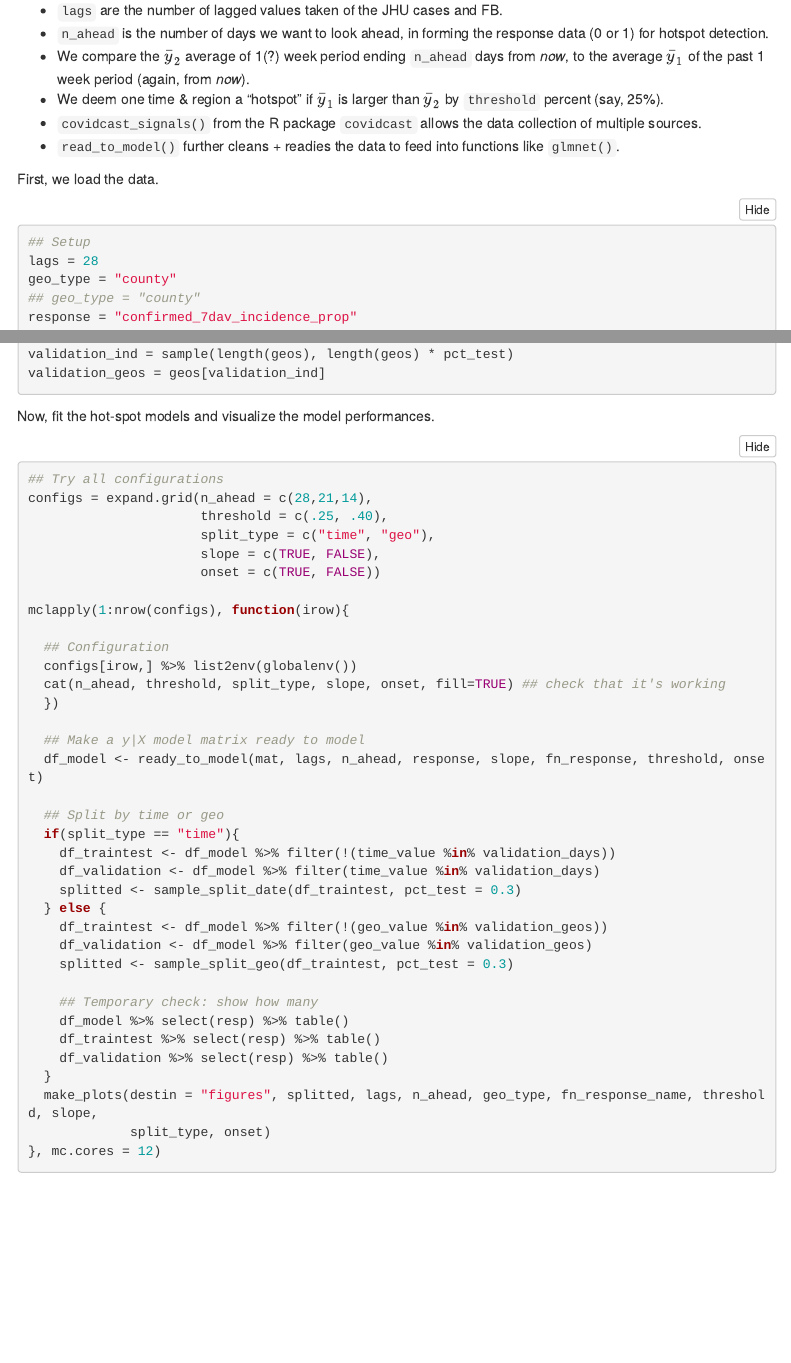
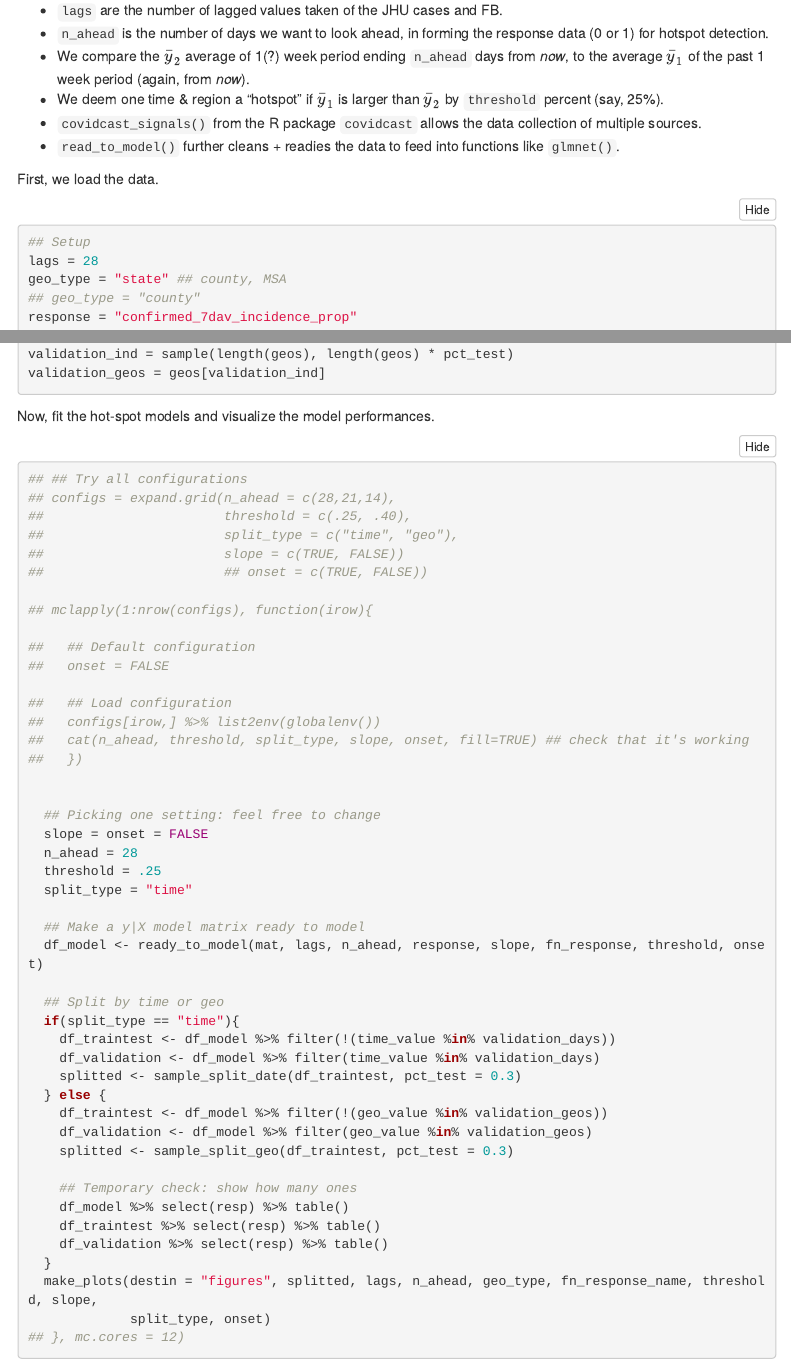
Before and after one commit to cmu-delphi/covid-19-hotspots, an R Markdown document (v1.Rmd): the page in a window 1100 px wide, from 680 px down, and a second part further down, joined at a grey line. Rendered offline with R 4.5, knitr and Pandoc, with nearby package versions; menus at the side of the page are left out.

Commit message:
Fix v1.Rmd so that analyze block can be run

````diff
--- a/v1.Rmd
+++ b/v1.Rmd
@@ -80,7 +80,7 @@ First, we load the data.
 ```{r read-data}
 ## Setup
 lags = 28
-geo_type = "county"
+geo_type = "state" ## county, MSA
 ## geo_type = "county"
 response = "confirmed_7dav_incidence_prop"
 fn_response = response_diff_avg_1week_min30
@@ -119,19 +119,29 @@ validation_geos = geos[validation_ind]
 Now, fit the hot-spot models and visualize the model performances.
 
 ```{r analyze}
-## Try all configurations
-configs = expand.grid(n_ahead = c(28,21,14),
-                      threshold = c(.25, .40),
-                      split_type = c("time", "geo"),
-                      slope = c(TRUE, FALSE),
-                      onset = c(TRUE, FALSE))
+## ## Try all configurations
+## configs = expand.grid(n_ahead = c(28,21,14),
+##                       threshold = c(.25, .40),
+##                       split_type = c("time", "geo"),
+##                       slope = c(TRUE, FALSE))
+##                       ## onset = c(TRUE, FALSE))
 
-mclapply(1:nrow(configs), function(irow){
+## mclapply(1:nrow(configs), function(irow){
 
-  ## Configuration
-  configs[irow,] %>% list2env(globalenv())
-  cat(n_ahead, threshold, split_type, slope, onset, fill=TRUE) ## check that it's working
-  })
+##   ## Default configuration
+##   onset = FALSE
+
+##   ## Load configuration
+##   configs[irow,] %>% list2env(globalenv())
+##   cat(n_ahead, threshold, split_type, slope, onset, fill=TRUE) ## check that it's working
+##   })
+
+
+  ## Picking one setting: feel free to change
+  slope = onset = FALSE
+  n_ahead = 28
+  threshold = .25
+  split_type = "time"
 
   ## Make a y|X model matrix ready to model
   df_model <- ready_to_model(mat, lags, n_ahead, response, slope, fn_response, threshold, onset)
@@ -146,14 +156,14 @@ mclapply(1:nrow(configs), function(irow){
     df_validation <- df_model %>% filter(geo_value %in% validation_geos)
     splitted <- sample_split_geo(df_traintest, pct_test = 0.3)
 
-    ## Temporary check: show how many
+    ## Temporary check: show how many ones
     df_model %>% select(resp) %>% table()
     df_traintest %>% select(resp) %>% table()
     df_validation %>% select(resp) %>% table()
   }
   make_plots(destin = "figures", splitted, lags, n_ahead, geo_type, fn_response_name, threshold, slope,
              split_type, onset)
-}, mc.cores = 12)
+## }, mc.cores = 12)
 
 ```
 
````
